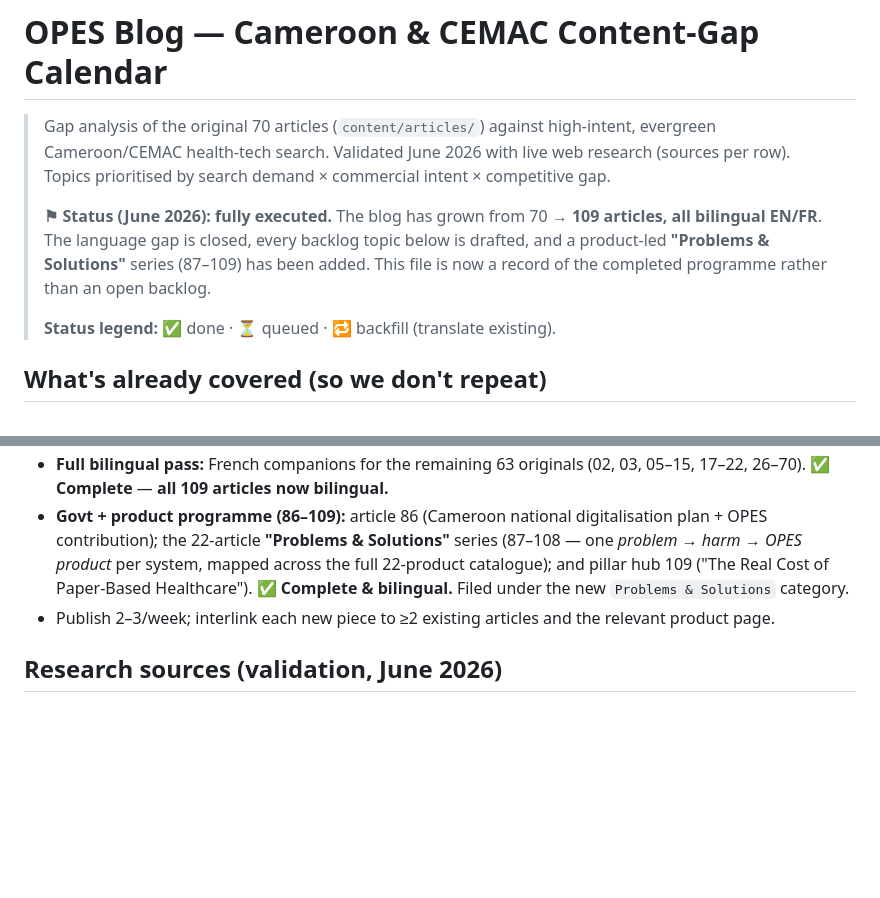
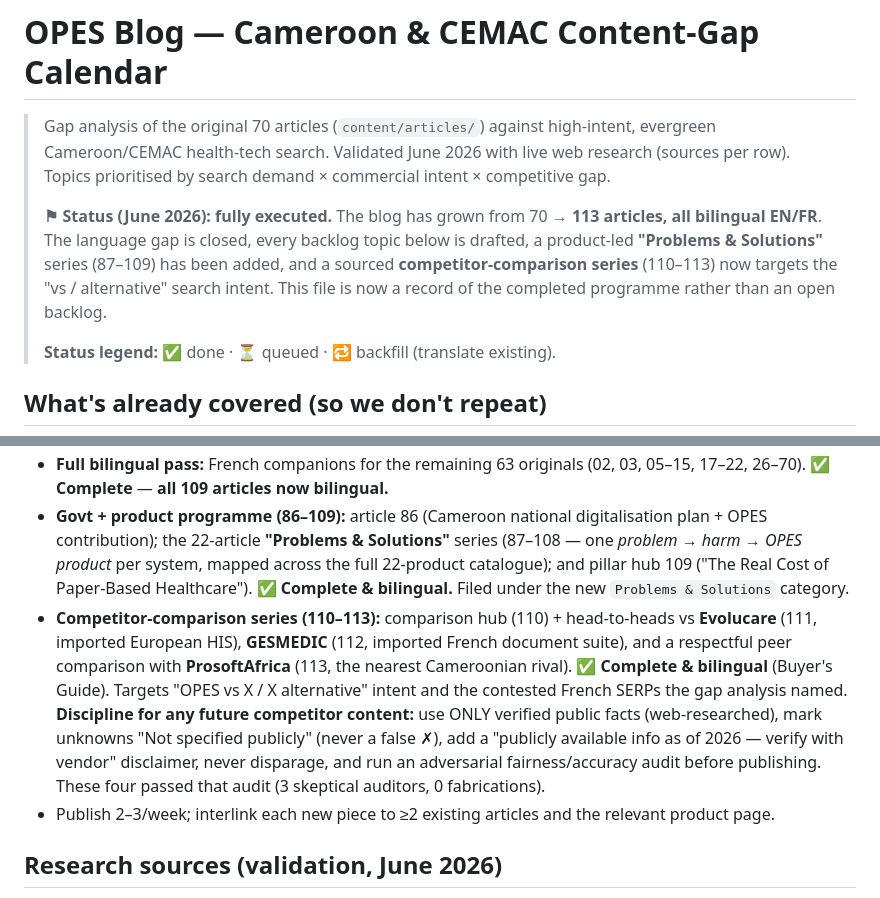
Before and after one commit to opeshealthsystems/opescompanywebsite, a Markdown page: docs/content-strategy/cameroon-cemac-content-gaps.md, 2 parts joined by grey strips. Drawn GitHub-style; blank space fills up the shorter version.

Commit message:
docs(content-strategy): record competitor-comparison series (110-113); 109->113
Logs the sourced competitor series (hub + Evolucare/GESMEDIC head-to-heads + respectful
ProsoftAfrica peer comparison) and the fairness discipline for competitor content
(verified public facts only, 'Not specified publicly' for unknowns, 2026 disclaimer,
adversarial audit before publish). Blog now 113 articles, all bilingual.

Co-Authored-By: Claude Opus 4.8 <noreply@anthropic.com>

```diff
--- a/docs/content-strategy/cameroon-cemac-content-gaps.md
+++ b/docs/content-strategy/cameroon-cemac-content-gaps.md
@@ -2,7 +2,7 @@
 
 > Gap analysis of the original 70 articles (`content/articles/`) against high-intent, evergreen Cameroon/CEMAC health-tech search. Validated June 2026 with live web research (sources per row). Topics prioritised by search demand × commercial intent × competitive gap.
 >
-> **⚑ Status (June 2026): fully executed.** The blog has grown from 70 → **109 articles, all bilingual EN/FR**. The language gap is closed, every backlog topic below is drafted, and a product-led **"Problems & Solutions"** series (87–109) has been added. This file is now a record of the completed programme rather than an open backlog.
+> **⚑ Status (June 2026): fully executed.** The blog has grown from 70 → **113 articles, all bilingual EN/FR**. The language gap is closed, every backlog topic below is drafted, a product-led **"Problems & Solutions"** series (87–109) has been added, and a sourced **competitor-comparison series** (110–113) now targets the "vs / alternative" search intent. This file is now a record of the completed programme rather than an open backlog.
 >
 > **Status legend:** ✅ done · ⏳ queued · 🔁 backfill (translate existing).
 
@@ -58,6 +58,7 @@ Every new article follows an answer-engine + generative-engine + search-engine s
 - **Cornerstone backfill:** French companions for the 7 original cornerstones (01, 04, 16, 19, 23, 24, 25). ✅ **Complete.**
 - **Full bilingual pass:** French companions for the remaining 63 originals (02, 03, 05–15, 17–22, 26–70). ✅ **Complete** — **all 109 articles now bilingual.**
 - **Govt + product programme (86–109):** article 86 (Cameroon national digitalisation plan + OPES contribution); the 22-article **"Problems & Solutions"** series (87–108 — one *problem → harm → OPES product* per system, mapped across the full 22-product catalogue); and pillar hub 109 ("The Real Cost of Paper-Based Healthcare"). ✅ **Complete & bilingual.** Filed under the new `Problems & Solutions` category.
+- **Competitor-comparison series (110–113):** comparison hub (110) + head-to-heads vs **Evolucare** (111, imported European HIS), **GESMEDIC** (112, imported French document suite), and a respectful peer comparison with **ProsoftAfrica** (113, the nearest Cameroonian rival). ✅ **Complete & bilingual** (Buyer's Guide). Targets "OPES vs X / X alternative" intent and the contested French SERPs the gap analysis named. **Discipline for any future competitor content:** use ONLY verified public facts (web-researched), mark unknowns "Not specified publicly" (never a false ✗), add a "publicly available info as of 2026 — verify with vendor" disclaimer, never disparage, and run an adversarial fairness/accuracy audit before publishing. These four passed that audit (3 skeptical auditors, 0 fabrications).
 - Publish 2–3/week; interlink each new piece to ≥2 existing articles and the relevant product page.
 
 ## Research sources (validation, June 2026)
```
